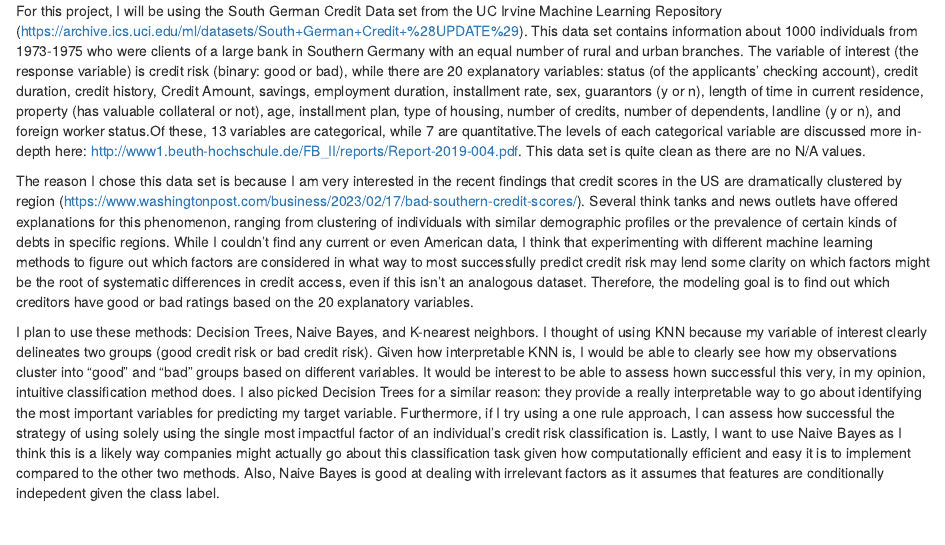
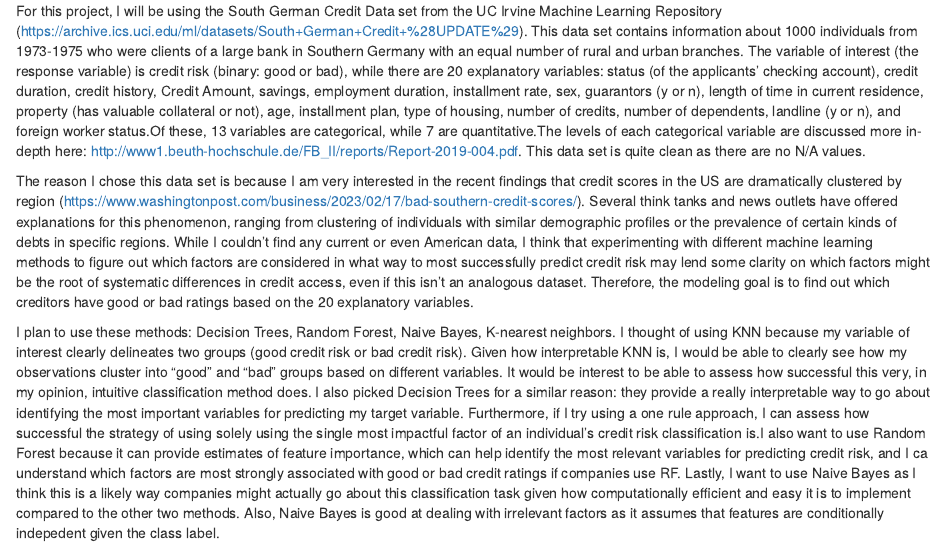
Before and after one commit to smehta6/Credit-Scoring-Project, an R Markdown document (index.Rmd): the page in a window 1100 px wide, from 190 px down. Rendered offline with R 4.5, knitr and Pandoc, with nearby package versions; drawn as R Markdown's standard HTML page in place of the format the file asks for.

Commit message:
Added black box method

```diff
--- a/index.Rmd
+++ b/index.Rmd
@@ -10,4 +10,4 @@
 
 The reason I chose this data set is because I am very interested in the recent findings that credit scores in the US are dramatically clustered by region (https://www.washingtonpost.com/business/2023/02/17/bad-southern-credit-scores/). Several think tanks and news outlets have offered explanations for this phenomenon, ranging from clustering of individuals with similar demographic profiles or the prevalence of certain kinds of debts in specific regions. While I couldn't find any current or even American data, I think that experimenting with different machine learning methods to figure out which factors are considered in what way to most successfully predict credit risk may lend some clarity on which factors might be the root of systematic differences in credit access, even if this isn't an analogous dataset. Therefore, the modeling goal is to find out which creditors have good or bad ratings based on the 20 explanatory variables.
 
-I plan to use these methods: Decision Trees, Naive Bayes, and K-nearest neighbors. I thought of using KNN because my variable of interest clearly delineates two groups (good credit risk or bad credit risk). Given how interpretable KNN is, I would be able to clearly see how my observations cluster into "good" and "bad" groups based on different variables. It would be interest to be able to assess hown successful this very, in my opinion, intuitive classification method does. I also picked Decision Trees for a similar reason: they provide a really interpretable way to go about identifying the most important variables for predicting my target variable. Furthermore, if I try using a one rule approach, I can assess how successful the strategy of using solely using the single most impactful factor of an individual's credit risk classification is. Lastly, I want to use Naive Bayes as I think this is a likely way companies might actually go about this classification task given how computationally efficient and easy it is to implement compared to the other two methods. Also, Naive Bayes is good at dealing with irrelevant factors as it assumes that features are conditionally indepedent given the class label.
+I plan to use these methods: Decision Trees, Random Forest, Naive Bayes, K-nearest neighbors. I thought of using KNN because my variable of interest clearly delineates two groups (good credit risk or bad credit risk). Given how interpretable KNN is, I would be able to clearly see how my observations cluster into "good" and "bad" groups based on different variables. It would be interest to be able to assess how successful this very, in my opinion, intuitive classification method does. I also picked Decision Trees for a similar reason: they provide a really interpretable way to go about identifying the most important variables for predicting my target variable. Furthermore, if I try using a one rule approach, I can assess how successful the strategy of using solely using the single most impactful factor of an individual's credit risk classification is.I also want to use Random Forest because it can provide estimates of feature importance, which can help identify the most relevant variables for predicting credit risk, and I ca understand which factors are most strongly associated with good or bad credit ratings if companies use RF. Lastly, I want to use Naive Bayes as I think this is a likely way companies might actually go about this classification task given how computationally efficient and easy it is to implement compared to the other two methods. Also, Naive Bayes is good at dealing with irrelevant factors as it assumes that features are conditionally indepedent given the class label.
```
